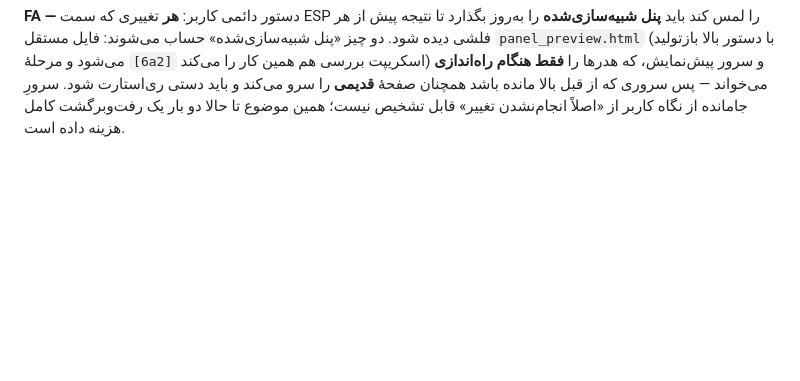
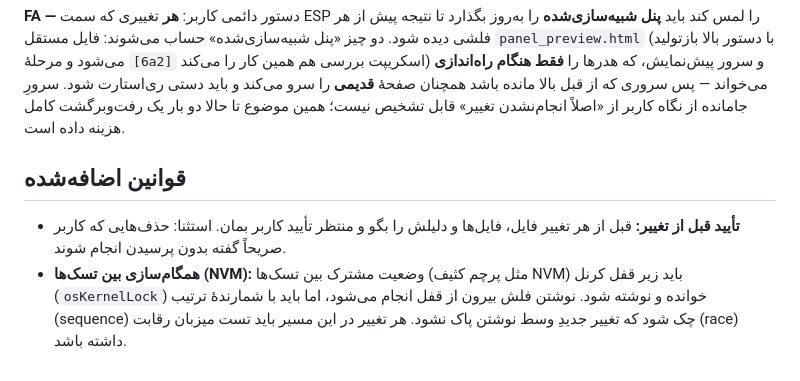
Before and after one commit to sargoliwork101-ui/ChangeOver, a Markdown page: AI_AGENT_RULES.md, the part around the change. Drawn GitHub-style; blank space fills up the shorter version.

Commit message:
AI rules: approval before changes; shared NVM state under kernel lock with sequence check
Co-authored-by: arena-agent <297053741+arena-agent@users.noreply.github.com>

```diff
--- a/AI_AGENT_RULES.md
+++ b/AI_AGENT_RULES.md
@@ -322,3 +322,8 @@ happened — this has already cost a full round trip twice.
 بالا مانده باشد همچنان صفحهٔ **قدیمی** را سرو می‌کند و باید دستی ری‌استارت شود.
 سرورِ جامانده از نگاه کاربر از «اصلاً انجام‌نشدن تغییر» قابل تشخیص نیست؛ همین
 موضوع تا حالا دو بار یک رفت‌وبرگشت کامل هزینه داده است.
+
+## قوانین اضافه‌شده
+
+- **تأیید قبل از تغییر:** قبل از هر تغییر فایل، فایل‌ها و دلیلش را بگو و منتظر تأیید کاربر بمان. استثنا: حذف‌هایی که کاربر صریحاً گفته بدون پرسیدن انجام شوند.
+- **همگام‌سازی بین تسک‌ها (NVM):** وضعیت مشترک بین تسک‌ها (مثل پرچم کثیف NVM) باید زیر قفل کرنل (`osKernelLock`) خوانده و نوشته شود. نوشتن فلش بیرون از قفل انجام می‌شود، اما باید با شمارندهٔ ترتیب (sequence) چک شود که تغییر جدیدِ وسط نوشتن پاک نشود. هر تغییر در این مسیر باید تست میزبان رقابت (race) داشته باشد.
```
